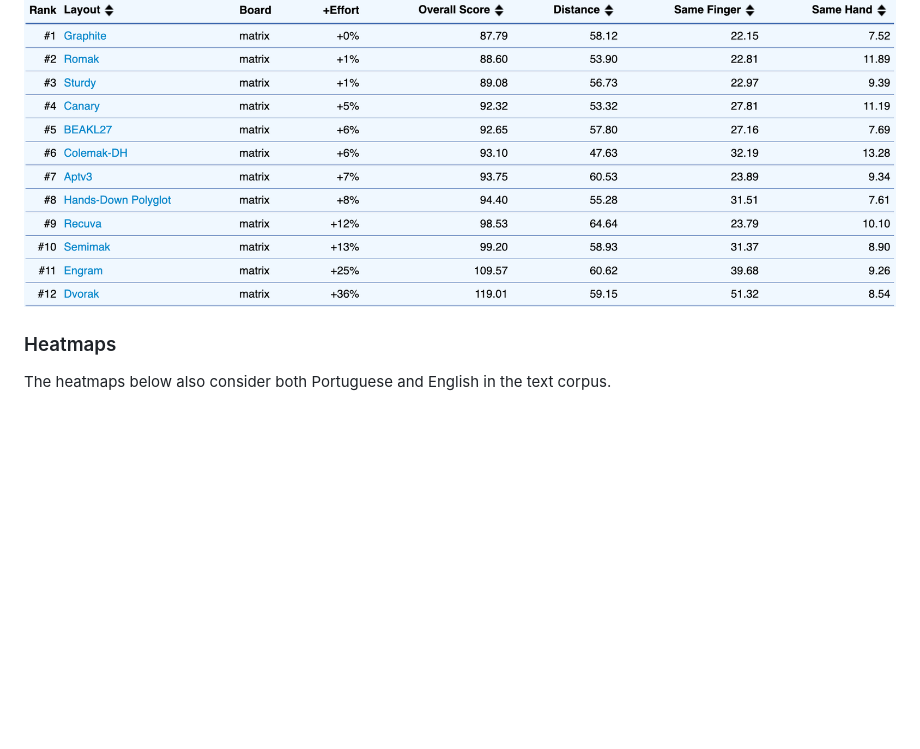
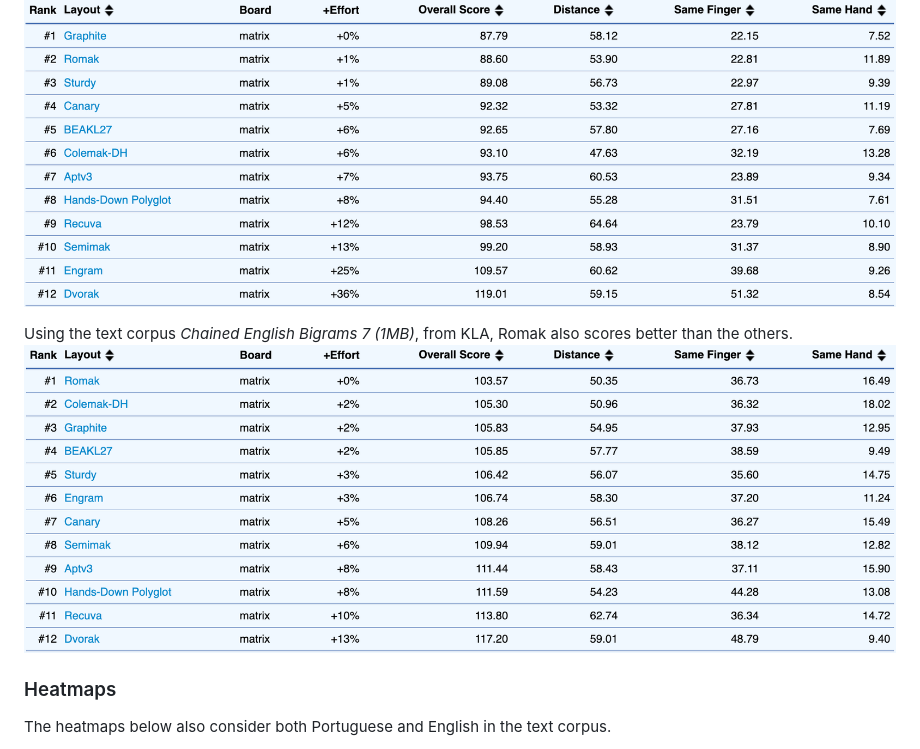
Before and after one commit to rafaelromao/romak, a Markdown page: analysis.md, the part around the change. GitHub-like rendering; pictures changed too: img/perf_en_chained_bigrams7.png (added); blank space fills up the shorter version.

Commit message:
add comparison using chained bigrams

```diff
--- a/analysis.md
+++ b/analysis.md
@@ -24,6 +24,9 @@ When comparing using only English in the text corpus, positions change, but Roma
 
 When comparing using only Portuguese, Graphite takes the lead, followed by Romak and Sturdy.
 ![img](img/perf_pt.png)
+
+Using the text corpus *Chained English Bigrams 7 (1MB)*, from KLA, Romak also scores better than the others.
+![img](img/perf_en_chained_bigrams7.png)
 
 ### Heatmaps
 
```
